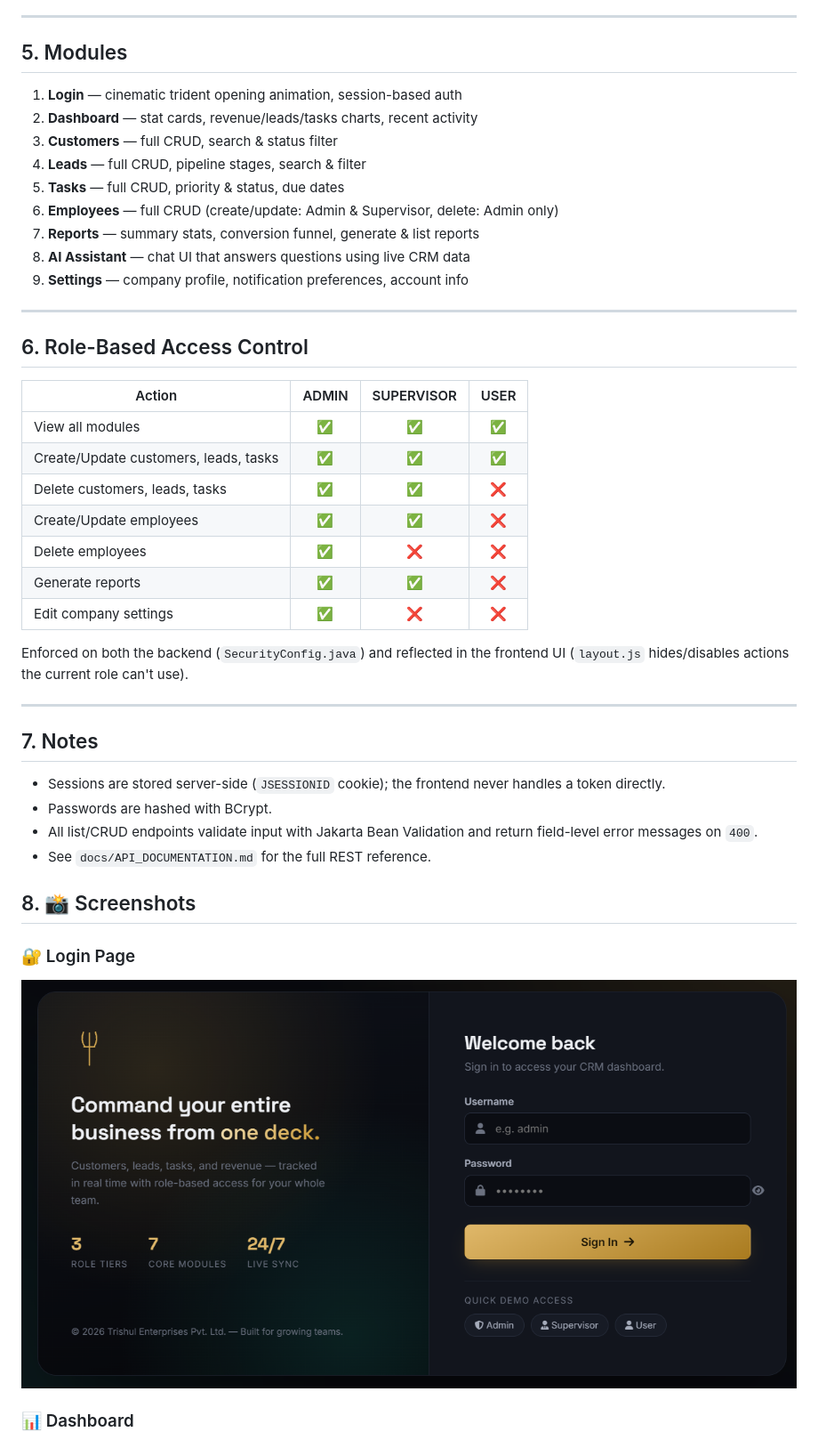
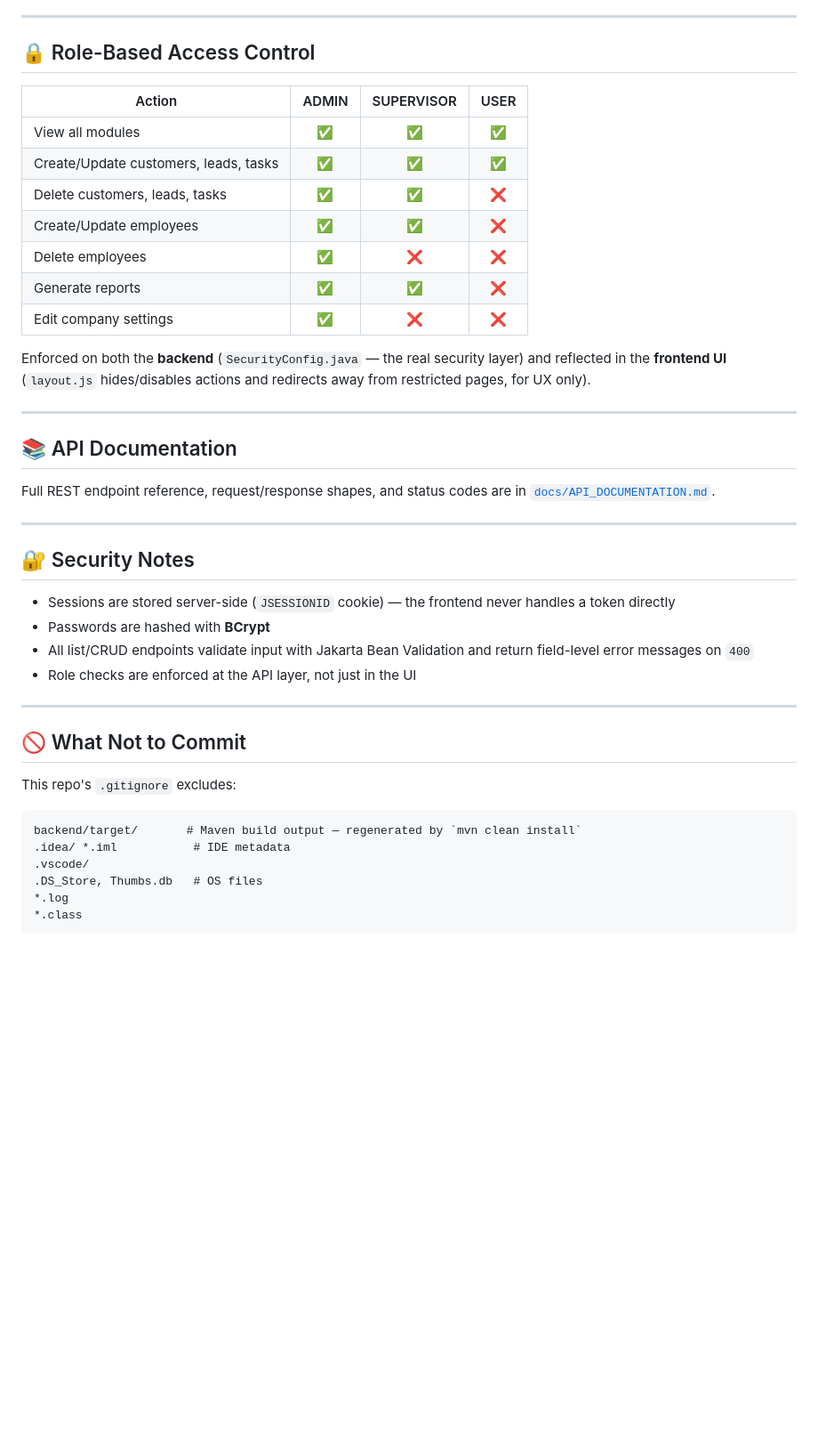
Before and after one commit to Deepakbharti76/trishul-crm, a Markdown page: README.md, the part around one of its changes. Shown at 89% size. Drawn GitHub-style; blank space fills up the shorter version.

````diff
--- a/README.md
+++ b/README.md
@@ -147,21 +216,7 @@ local static server is recommended for consistent cookie behavior.
 
 ---
 
-## 5. Modules
-
-1. **Login** — cinematic trident opening animation, session-based auth
-2. **Dashboard** — stat cards, revenue/leads/tasks charts, recent activity
-3. **Customers** — full CRUD, search & status filter
-4. **Leads** — full CRUD, pipeline stages, search & filter
-5. **Tasks** — full CRUD, priority & status, due dates
-6. **Employees** — full CRUD (create/update: Admin & Supervisor, delete: Admin only)
-7. **Reports** — summary stats, conversion funnel, generate & list reports
-8. **AI Assistant** — chat UI that answers questions using live CRM data
-9. **Settings** — company profile, notification preferences, account info
-
----
-
-## 6. Role-Based Access Control
+## 🔒 Role-Based Access Control
 
 | Action                                | ADMIN | SUPERVISOR | USER |
 | ------------------------------------- | :---: | :--------: | :--: |
@@ -173,25 +228,40 @@ local static server is recommended for consistent cookie behavior.
 | Generate reports                      |  ✅   |     ✅     |  ❌  |
 | Edit company settings                 |  ✅   |     ❌     |  ❌  |
 
-Enforced on both the backend (`SecurityConfig.java`) and reflected in the
-frontend UI (`layout.js` hides/disables actions the current role can't use).
+Enforced on both the **backend** (`SecurityConfig.java` — the real security
+layer) and reflected in the **frontend UI** (`layout.js` hides/disables
+actions and redirects away from restricted pages, for UX only).
 
 ---
 
-## 7. Notes
+## 📚 API Documentation
 
-- Sessions are stored server-side (`JSESSIONID` cookie); the frontend never
-  handles a token directly.
-- Passwords are hashed with BCrypt.
+Full REST endpoint reference, request/response shapes, and status codes are
+in [`docs/API_DOCUMENTATION.md`](docs/API_DOCUMENTATION.md).
+
+---
+
+## 🔐 Security Notes
+
+- Sessions are stored server-side (`JSESSIONID` cookie) — the frontend never
+  handles a token directly
+- Passwords are hashed with **BCrypt**
 - All list/CRUD endpoints validate input with Jakarta Bean Validation and
-  return field-level error messages on `400`.
-- See `docs/API_DOCUMENTATION.md` for the full REST reference.
+  return field-level error messages on `400`
+- Role checks are enforced at the API layer, not just in the UI
 
-## 8. 📸 Screenshots
+---
 
-### 🔐 Login Page
+## 🚫 What Not to Commit
 
-![Login Page](docs/images/Login%20Page.png)
+This repo's `.gitignore` excludes:
 
-### 📊 Dashboard
+```
+backend/target/       # Maven build output — regenerated by `mvn clean install`
+.idea/ *.iml           # IDE metadata
+.vscode/
+.DS_Store, Thumbs.db   # OS files
+*.log
+*.class
+```
 
````
Also changed, not shown: other parts of README.md (+145 -63 lines).
